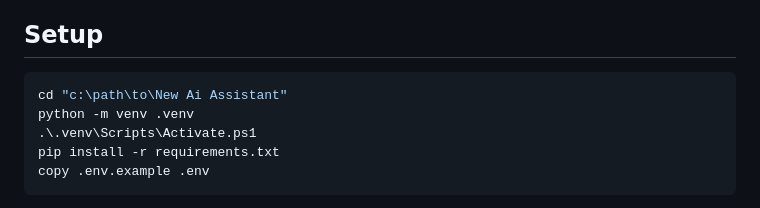
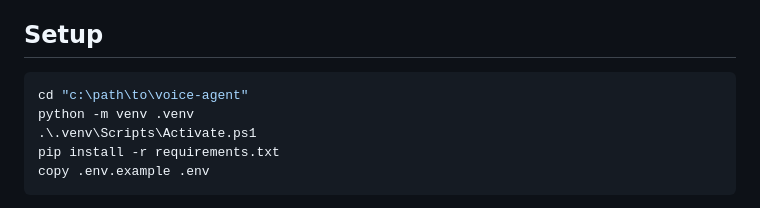
Before and after one commit to ajayJ01/voice-agent, a Markdown page: README.md, the part around the change. Drawn GitHub-style.

Commit message:
Update setup path in README.md

````diff
--- a/README.md
+++ b/README.md
@@ -35,7 +35,7 @@ For deeper notes on multilingual STT tradeoffs and optional architectures, see [
 ## Setup
 
 ```powershell
-cd "c:\path\to\New Ai Assistant"
+cd "c:\path\to\voice-agent"
 python -m venv .venv
 .\.venv\Scripts\Activate.ps1
 pip install -r requirements.txt
````
